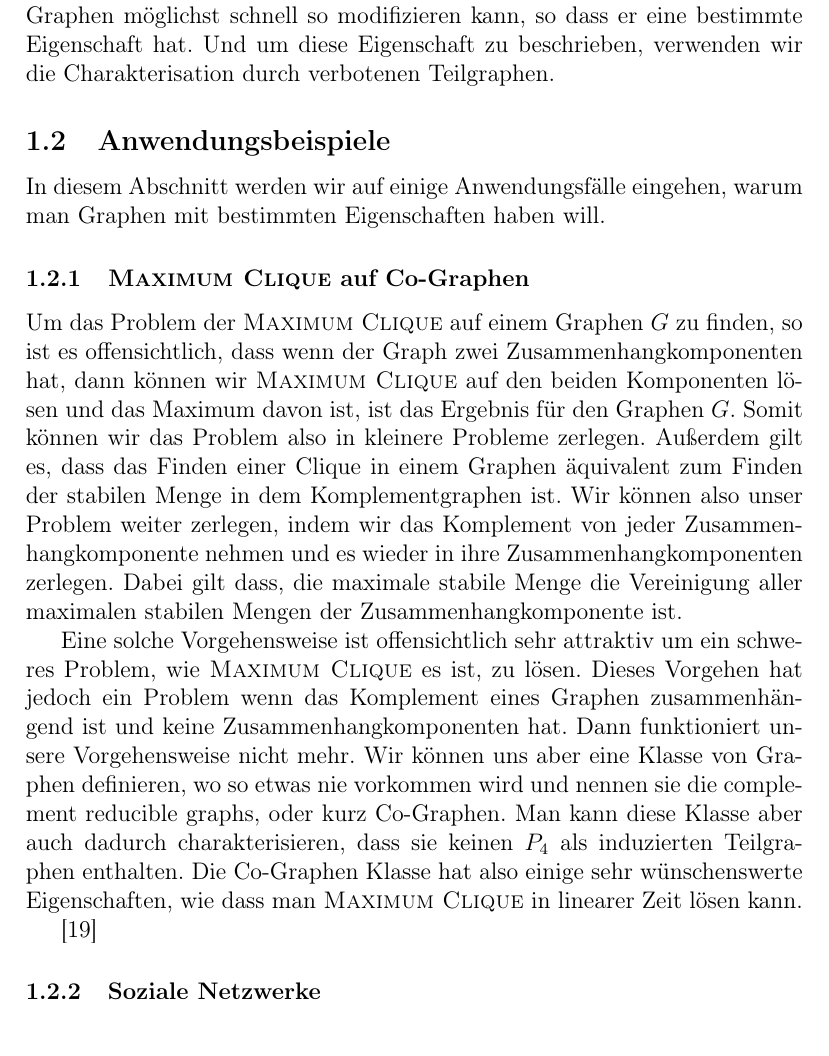
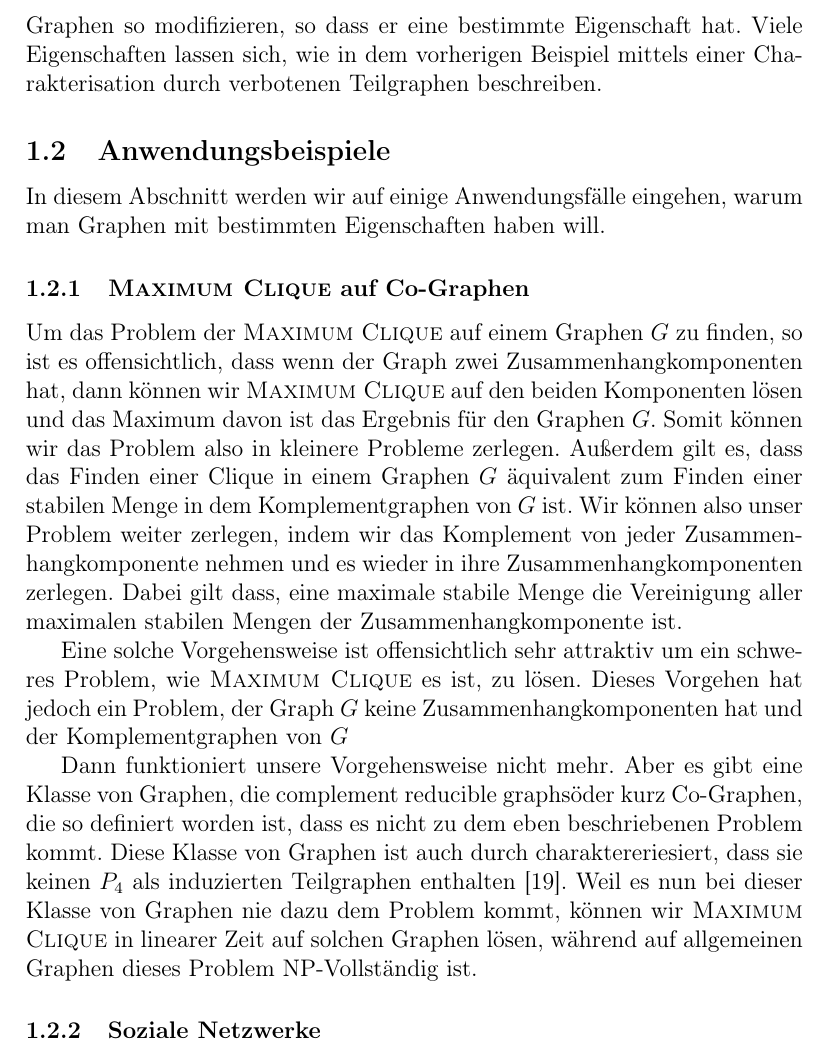
Before and after one commit to metaxy/f-free-paper, a LaTeX document (paper.tex): part of page 6 of 29, cut so that both start at the same text. Compiled offline with pdfLaTeX.

Commit message:
some changes proposed by christian

```diff
--- a/paper.tex
+++ b/paper.tex
@@ -115,21 +116,25 @@ Im Graphen \ref{fig:mot-2} haben wir keinen von $P_3$ induzierten Teilgraphen, w
 
 Deshalb ist der Graph in \ref{fig:mot-2} ein Cluster-Graph und hat eben diese besondere Eigenschaft, die auf zwei Weisen beschreiben werden kann: 1. Der Graph hat eine oder mehrere Komponenten wo jeder Knoten mit jedem Knoten verbunden ist und 2. Der Graph hat kein $P_3$ als einen induzierten Teilgraphen. Die erste Charakterisierung ist eine mehr natürliche und wir könnten zu einer solchen Beschreibung aus praktischen Beobachtungen über unsere Daten kommen, während die zweite eine eher mathematische ist und nicht immer intuitiv, aber dennoch sehr nützlich ist, weil wir eine Eigenschaft sehr leicht formulieren können.
 
-In dieser Arbeit werden wir uns die Methoden anschauen, wie man einen Graphen möglichst schnell so modifizieren kann, so dass er eine bestimmte Eigenschaft hat. Und um diese Eigenschaft zu beschrieben, verwenden wir die Charakterisation durch verbotenen Teilgraphen.
+In dieser Arbeit werden wir uns die Methoden anschauen, welche einen Graphen so modifizieren, so dass er eine bestimmte Eigenschaft hat. Viele Eigenschaften lassen sich, wie in dem vorherigen Beispiel mittels einer Charakterisation durch verbotenen Teilgraphen beschreiben.
 
 \subsection{Anwendungsbeispiele}
 \label{sec:examples}
 In diesem Abschnitt werden wir auf einige Anwendungsfälle eingehen, warum man Graphen mit bestimmten Eigenschaften haben will.
 \subsubsection{\textsc{Maximum Clique} auf Co-Graphen}
-Um das Problem der \textsc{Maximum Clique} auf einem Graphen $G$ zu finden, so ist es offensichtlich, dass wenn der Graph zwei Zusammenhangkomponenten hat, dann können wir \textsc{Maximum Clique} auf den beiden Komponenten lösen und das Maximum davon ist, ist das Ergebnis für den Graphen $G$. Somit können wir das Problem also in kleinere Probleme zerlegen.
-Außerdem gilt es, dass das Finden einer Clique in einem Graphen äquivalent zum Finden der stabilen Menge in dem Komplementgraphen ist.
-Wir können also unser Problem weiter zerlegen, indem wir das Komplement von jeder Zusammenhangkomponente nehmen und es wieder in ihre Zusammenhangkomponenten zerlegen. Dabei gilt dass, die maximale stabile Menge die Vereinigung aller maximalen stabilen Mengen der Zusammenhangkomponente ist.
+%TODO: Maximun Clique
+Um das Problem der \textsc{Maximum Clique} auf einem Graphen $G$ zu finden, so ist es offensichtlich, dass wenn der Graph zwei Zusammenhangkomponenten hat, dann können wir \textsc{Maximum Clique} auf den beiden Komponenten lösen und das Maximum davon ist das Ergebnis für den Graphen $G$. Somit können wir das Problem also in kleinere Probleme zerlegen.
+Außerdem gilt es, dass das Finden einer Clique in einem Graphen $G$ äquivalent zum Finden einer stabilen Menge in dem Komplementgraphen  von $G$ ist.
+Wir können also unser Problem weiter zerlegen, indem wir das Komplement von jeder Zusammenhangkomponente nehmen und es wieder in ihre Zusammenhangkomponenten zerlegen. Dabei gilt dass, eine maximale stabile Menge die Vereinigung aller maximalen stabilen Mengen der Zusammenhangkomponente ist.
 
-Eine solche Vorgehensweise ist offensichtlich sehr attraktiv um ein schweres Problem, wie \textsc{Maximum Clique} es ist, zu lösen. Dieses Vorgehen hat jedoch ein Problem wenn das Komplement eines Graphen zusammenhängend ist und keine Zusammenhangkomponenten hat. Dann funktioniert unsere Vorgehensweise nicht mehr.
-Wir können uns aber eine Klasse von Graphen definieren, wo so etwas nie vorkommen wird und nennen sie die complement reducible graphs, oder kurz Co-Graphen. Man kann diese Klasse aber auch dadurch charakterisieren, dass sie keinen $P_4$ als induzierten Teilgraphen enthalten.
-Die Co-Graphen Klasse hat also einige sehr wünschenswerte Eigenschaften, wie dass man \textsc{Maximum Clique} in linearer Zeit lösen kann.
+Eine solche Vorgehensweise ist offensichtlich sehr attraktiv um ein schweres Problem, wie \textsc{Maximum Clique} es ist, zu lösen. Dieses Vorgehen hat jedoch ein Problem, der Graph $G$ keine Zusammenhangkomponenten hat und der Komplementgraphen von $G$
 
-\cite{NastosG13}
+Dann funktioniert unsere Vorgehensweise nicht mehr.
+Aber es gibt eine Klasse von Graphen, die "complement reducible graphs" oder kurz Co-Graphen, die so definiert worden ist, dass es nicht zu dem eben beschriebenen Problem kommt.
+Diese Klasse von Graphen ist auch durch charaktereriesiert, dass sie keinen $P_4$ als induzierten Teilgraphen enthalten \cite{NastosG13}.
+Weil es nun bei dieser Klasse von Graphen nie dazu dem Problem kommt, können wir \textsc{Maximum Clique} in linearer Zeit auf solchen Graphen lösen, während auf allgemeinen Graphen dieses Problem NP-Vollständig ist.
+
+
 \subsubsection{Soziale Netzwerke}
 $(P_4,C_4)$-freie Graphen modellieren eine familiäre Struktur oder eine Gemeinschaft die hierarchisch organisiert ist. Diese Graphen werden auch trivial perfekte Graphen oder quasi-threshold Graphen genannt.
 
```
Also changed, not shown: paper.tex (11 more changed lines).
